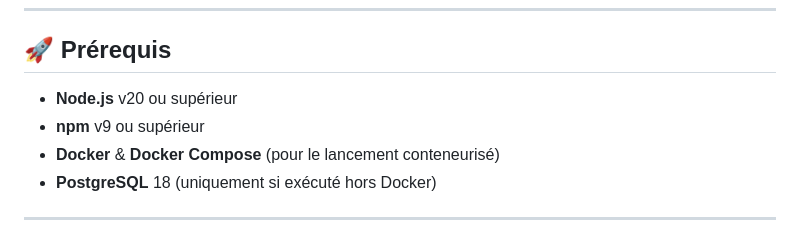
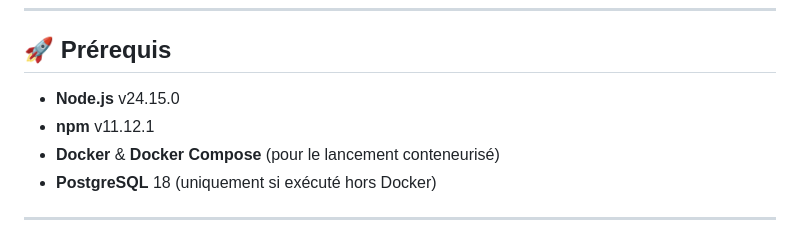
Before and after one commit to ndeyecoumba2605-stack/Senegal-Connect, a Markdown page: README.md, the part around the change. Drawn GitHub-style.

Commit message:
fix: Correction des version sur readme

```diff
--- a/README.md
+++ b/README.md
@@ -8,8 +8,8 @@ Projet Fin de Module — Technologie Client-Serveur, L3 DSTI, Polytech Diamniadi
 
 ## 🚀 Prérequis
 
-- **Node.js** v20 ou supérieur
-- **npm** v9 ou supérieur
+- **Node.js** v24.15.0
+- **npm** v11.12.1
 - **Docker** & **Docker Compose** (pour le lancement conteneurisé)
 - **PostgreSQL** 18 (uniquement si exécuté hors Docker)
 
```
